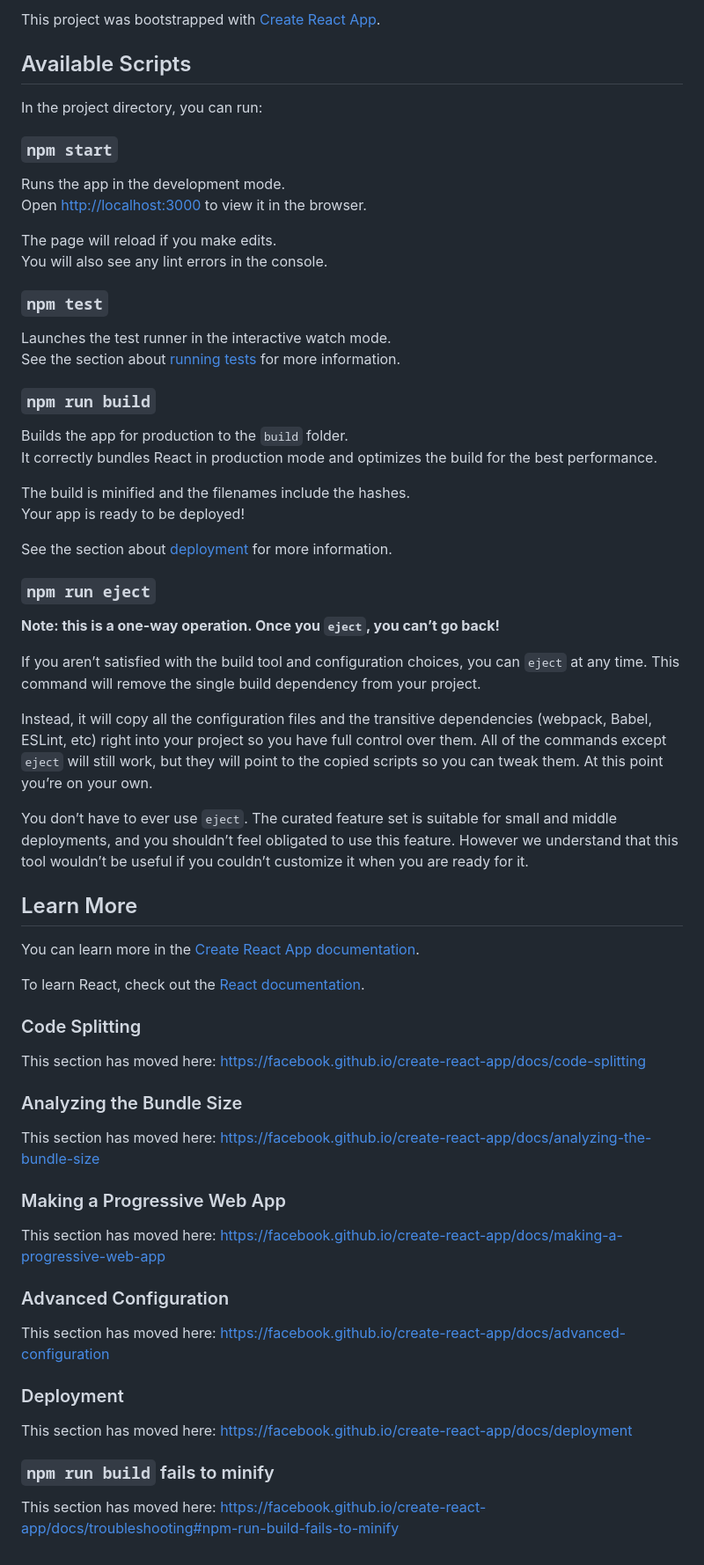
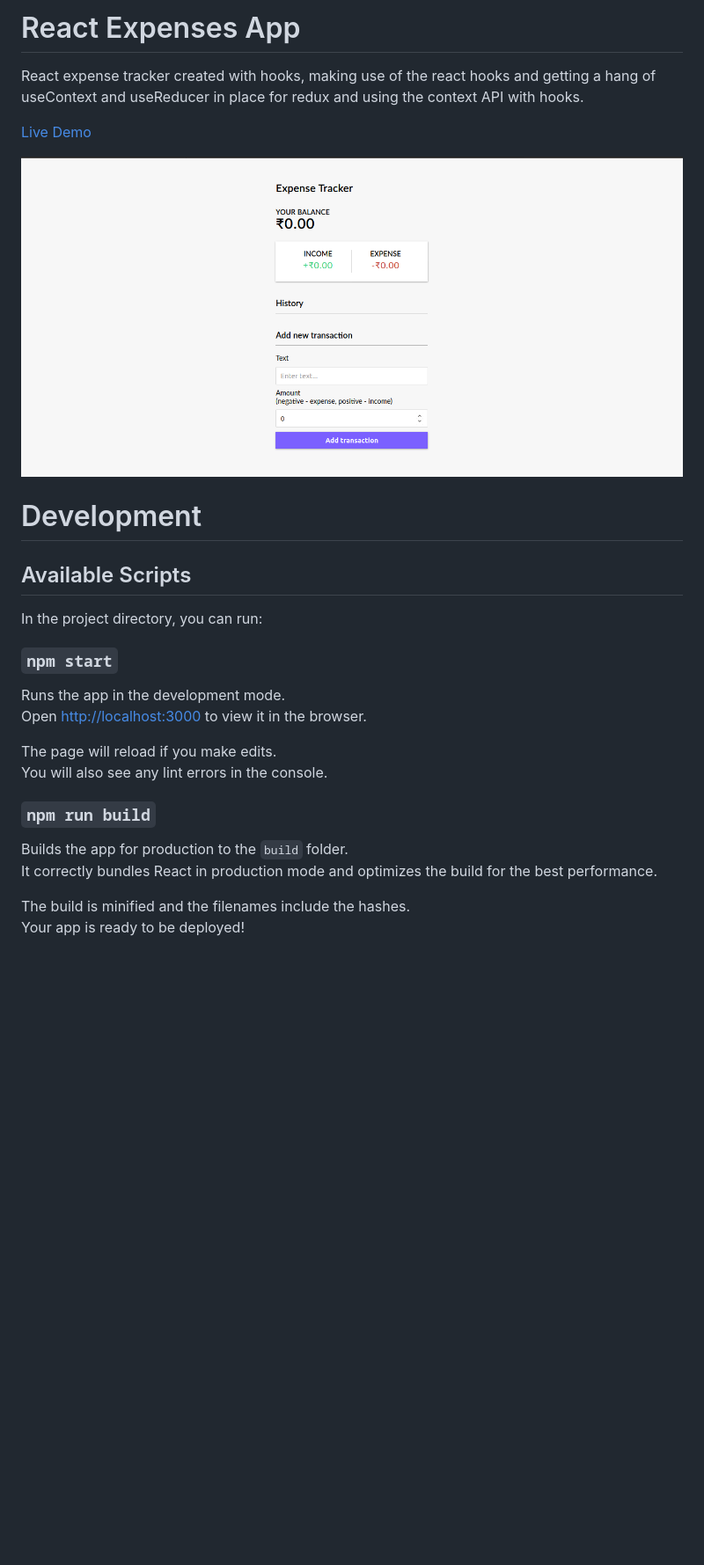
Before and after one commit to shubhambattoo/react-expense-tracker, a Markdown page: README.md, the part around the change. Shown at 88% size. Drawn GitHub-style; pictures changed too: screen.png (added); blank space fills up the shorter version.

```diff
--- a/README.md
+++ b/README.md
@@ -1,4 +1,12 @@
-This project was bootstrapped with [Create React App](https://github.com/facebook/create-react-app).
+# React Expenses App
+
+React expense tracker created with hooks, making use of the react hooks and getting a hang of useContext and useReducer in place for redux and using the context API with hooks.
+
+[Live Demo](https://react-expenses-tracker.netlify.com/)
+
+![](screen.png)
+
+# Development
 
 ## Available Scripts
 
@@ -12,11 +20,6 @@ Open [http://localhost:3000](http://localhost:3000) to view it in the browser.
 The page will reload if you make edits.<br />
 You will also see any lint errors in the console.
 
-### `npm test`
-
-Launches the test runner in the interactive watch mode.<br />
-See the section about [running tests](https://facebook.github.io/create-react-app/docs/running-tests) for more information.
-
 ### `npm run build`
 
 Builds the app for production to the `build` folder.<br />
@@ -24,45 +27,3 @@ It correctly bundles React in production mode and optimizes the build for the be
 
 The build is minified and the filenames include the hashes.<br />
 Your app is ready to be deployed!
-
-See the section about [deployment](https://facebook.github.io/create-react-app/docs/deployment) for more information.
-
-### `npm run eject`
-
-**Note: this is a one-way operation. Once you `eject`, you can’t go back!**
-
-If you aren’t satisfied with the build tool and configuration choices, you can `eject` at any time. This command will remove the single build dependency from your project.
-
-Instead, it will copy all the configuration files and the transitive dependencies (webpack, Babel, ESLint, etc) right into your project so you have full control over them. All of the commands except `eject` will still work, but they will point to the copied scripts so you can tweak them. At this point you’re on your own.
-
-You don’t have to ever use `eject`. The curated feature set is suitable for small and middle deployments, and you shouldn’t feel obligated to use this feature. However we understand that this tool wouldn’t be useful if you couldn’t customize it when you are ready for it.
-
-## Learn More
-
-You can learn more in the [Create React App documentation](https://facebook.github.io/create-react-app/docs/getting-started).
-
-To learn React, check out the [React documentation](https://reactjs.org/).
-
-### Code Splitting
-
-This section has moved here: https://facebook.github.io/create-react-app/docs/code-splitting
-
-### Analyzing the Bundle Size
-
-This section has moved here: https://facebook.github.io/create-react-app/docs/analyzing-the-bundle-size
-
-### Making a Progressive Web App
-
-This section has moved here: https://facebook.github.io/create-react-app/docs/making-a-progressive-web-app
-
-### Advanced Configuration
-
-This section has moved here: https://facebook.github.io/create-react-app/docs/advanced-configuration
-
-### Deployment
-
-This section has moved here: https://facebook.github.io/create-react-app/docs/deployment
-
-### `npm run build` fails to minify
-
-This section has moved here: https://facebook.github.io/create-react-app/docs/troubleshooting#npm-run-build-fails-to-minify
```
